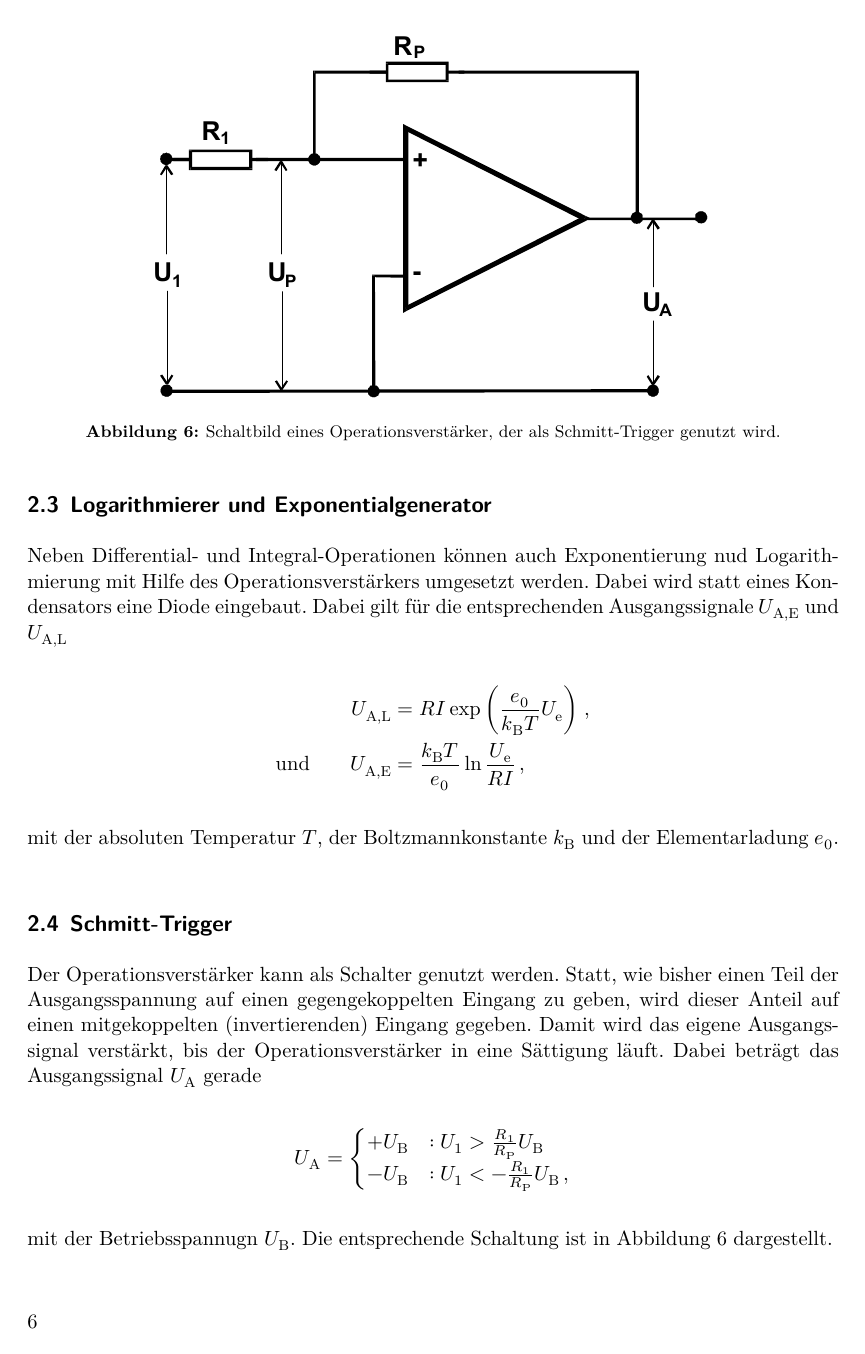
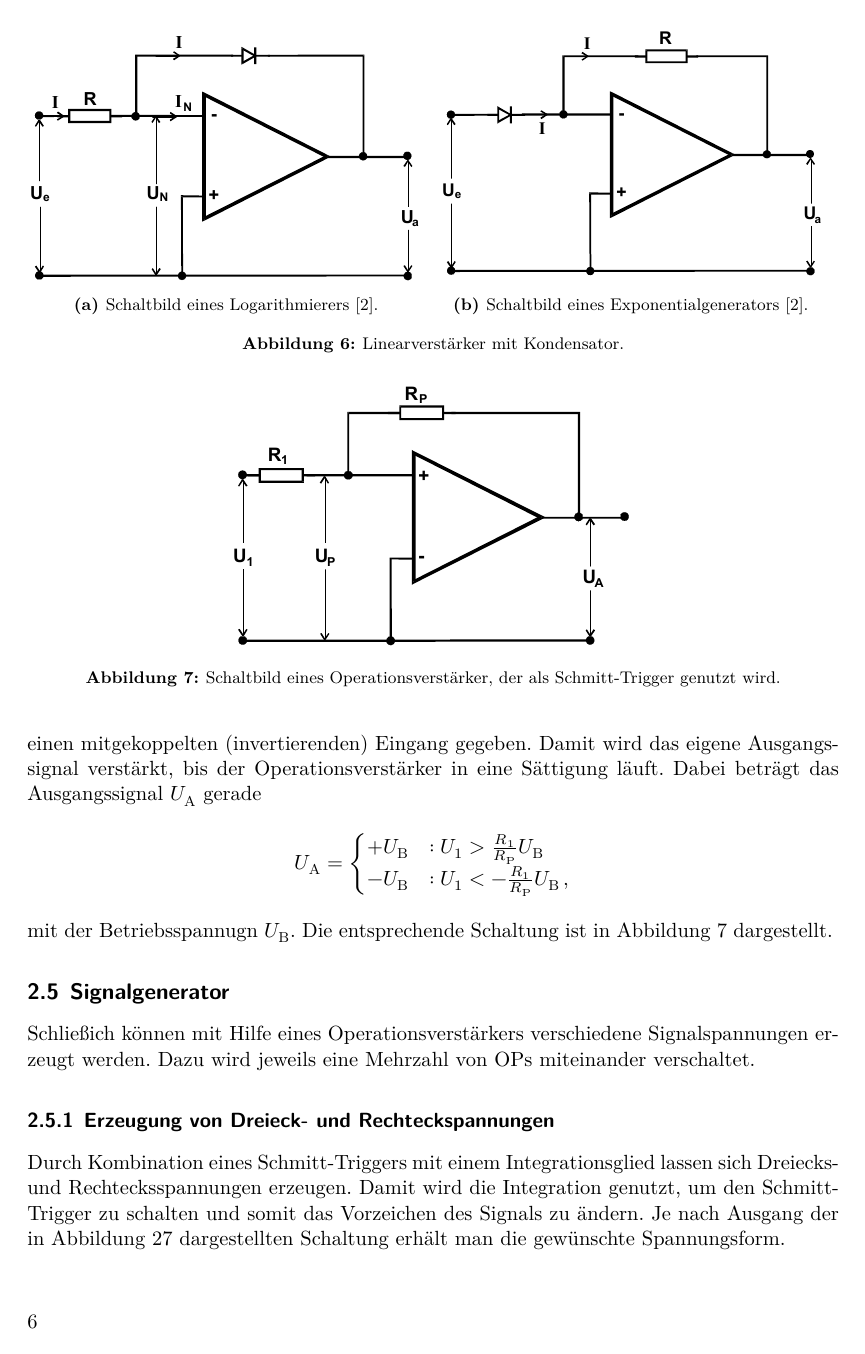
Before and after one commit to bixel/FP14, a LaTeX document (V51_Operationsverstaerker/00_main.tex, which reads V51_Operationsverstaerker/01_theorie.tex): page 6 of 20 before the commit and page 6 of 21 after it. Compiled offline with XeLaTeX; an older LaTeX class or package is replaced by its successor.

Commit message:
theory almost done :grin:

```diff
--- a/V51_Operationsverstaerker/01_theorie.tex
+++ b/V51_Operationsverstaerker/01_theorie.tex
@@ -195,7 +195,23 @@ $U_\text{A,L}$
     \text{und} \qquad U_\text{A,E} &= \frac{k_\text{B}T}{e_0}\ln \frac{U_\text{e}}{R I}\,,
 \end{align*}
 mit der absoluten Temperatur $T$, der Boltzmannkonstante $k_\text{B}$ und
-der Elementarladung $e_0$.
+der Elementarladung $e_0$. Abbildung \ref{fig:log_expo} zeigt die Schaltungen.
+\begin{figure}
+    \begin{subfigure}{.49\linewidth}
+        \centering
+        \includegraphics[width=1.0\linewidth]{img/log.pdf}
+        \caption{Schaltbild eines Logarithmierers \cite{V51}.}
+        \label{fig:log}
+    \end{subfigure}
+    \begin{subfigure}{.49\linewidth}
+        \centering
+        \includegraphics[width=1.0\linewidth]{img/expo.pdf}
+        \caption{Schaltbild eines Exponentialgenerators \cite{V51}.}
+        \label{fig:expo}
+    \end{subfigure}
+    \caption{Linearverstärker mit Kondensator.}
+    \label{fig:log_expo}
+\end{figure}
 
 \subsection{Schmitt-Trigger}
 \label{subsec:schmitt_trigger}
@@ -227,3 +243,15 @@ dargestellt.
 
 \subsection{Signalgenerator}
 \label{subsec:signalgenerator}
+Schließich können mit Hilfe eines Operationsverstärkers verschiedene
+Signalspannungen erzeugt werden. Dazu wird jeweils eine Mehrzahl von OPs
+miteinander verschaltet.
+
+\subsubsection{Erzeugung von Dreieck- und Rechteckspannungen}
+\label{subsubsec:dreieck}
+Durch Kombination eines Schmitt-Triggers mit einem Integrationsglied
+lassen sich Dreiecks- und Rechtecksspannungen erzeugen. Damit wird die
+Integration genutzt, um den Schmitt-Trigger zu schalten und somit das
+Vorzeichen des Signals zu ändern. Je nach Ausgang der in Abbildung
+\ref{fig:dreieck} dargestellten Schaltung erhält man die gewünschte
+Spannungsform.
@@ -230,3 +262,9 @@ dargestellt.
+        Schaltbild zur Erzeugung von Dreieck- und Recheckspannungen:
+        Es wird ein OP als Integrationsglied mit einem Schmitt-Trigger
+        verschaltet \cite{V51}.
+    }
+    \label{fig:dreieck}
+\end{figure}
 
 \subsubsection{Erzeugung von Sinusschwingungen}
 \label{subsubsec:sinusschwingungen}
@@ -232,0 +275 @@ dargestellt.
+\begin{equation*}
```
Also changed, not shown: V51_Operationsverstaerker/img/dreieck.pdf (added), V51_Operationsverstaerker/img/sinus.pdf (added), V51_Operationsverstaerker/01_theorie.tex (38 more changed lines).
